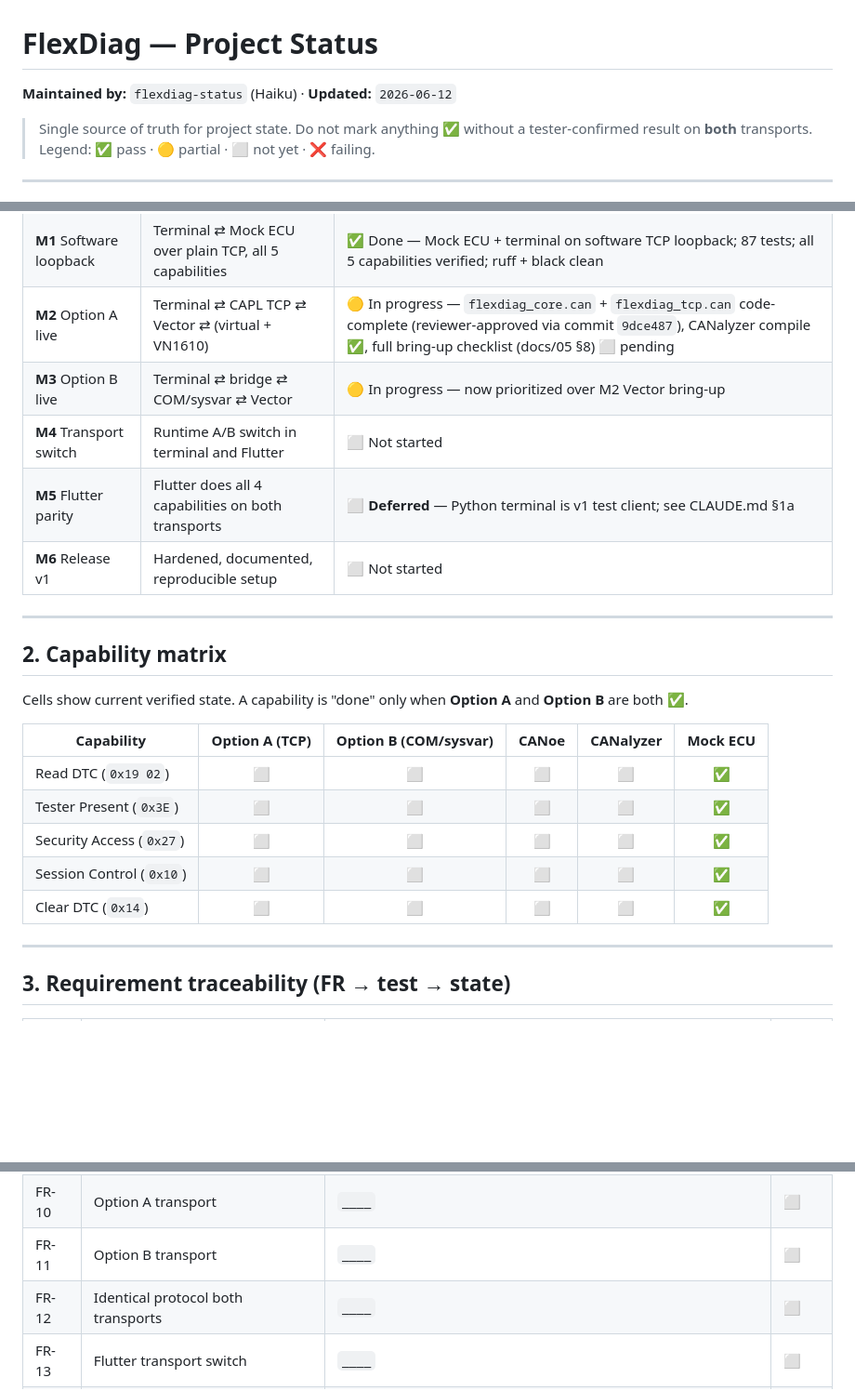
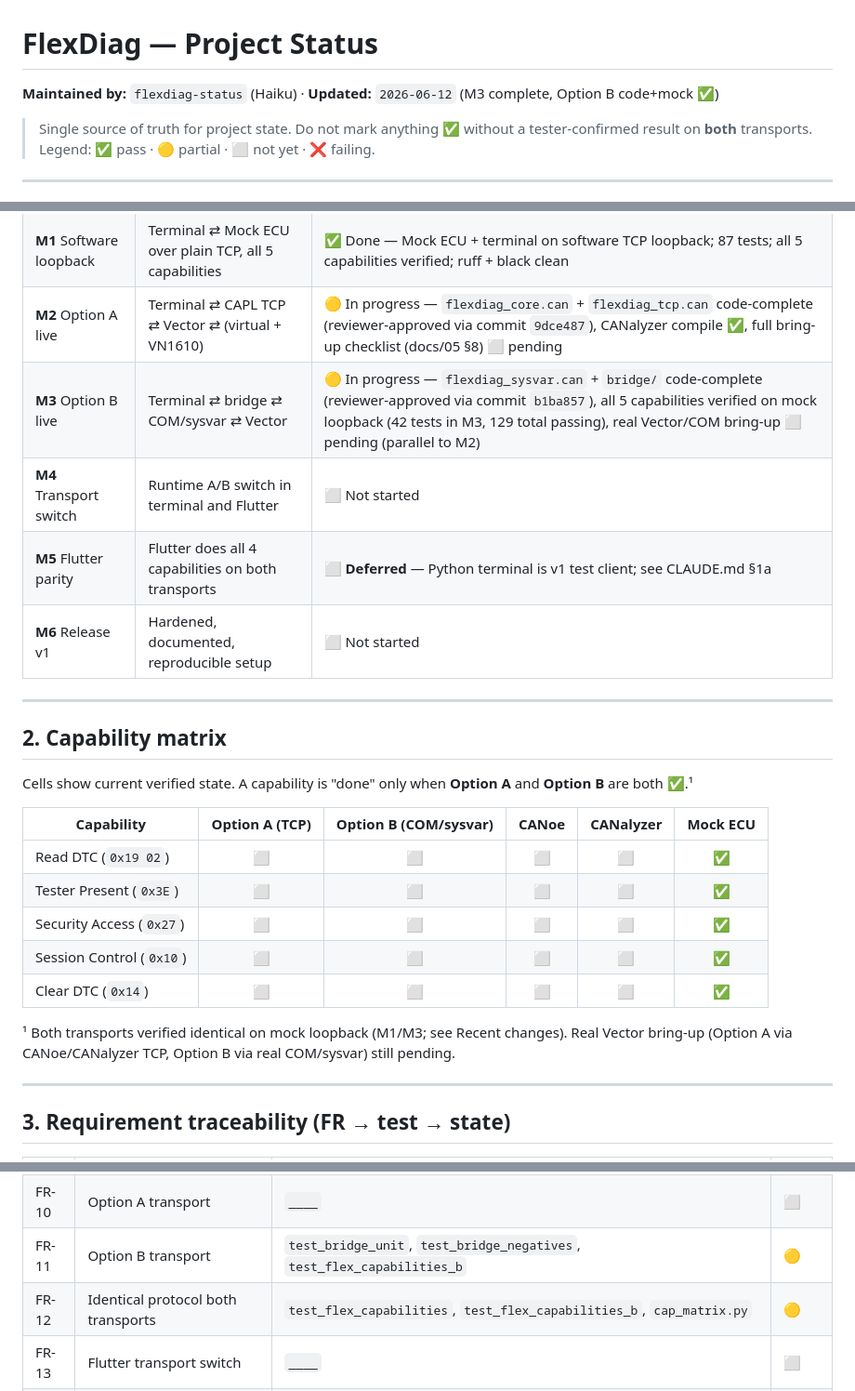
Before and after one commit to hungthanh95/CANDiagHybrid-Claude, a Markdown page: docs/STATUS.md, 3 parts joined by grey strips. Shown at 93% size. Rendered like a GitHub page; blank space fills up the shorter version.

```diff
--- a/docs/STATUS.md
+++ b/docs/STATUS.md
@@ -1,6 +1,6 @@
 # FlexDiag — Project Status
 
-**Maintained by:** `flexdiag-status` (Haiku) · **Updated:** `2026-06-12`
+**Maintained by:** `flexdiag-status` (Haiku) · **Updated:** `2026-06-12` (M3 complete, Option B code+mock ✅)
 
 > Single source of truth for project state. Do not mark anything ✅ without a tester-confirmed result on **both** transports. Legend: ✅ pass · 🟡 partial · ⬜ not yet · ❌ failing.
 
@@ -13,7 +13,7 @@
 | **M0** Protocol frozen | Wire protocol + sysvar layout signed off | ✅ Done — protocol frozen at proto=1, sysvar layout frozen (reviewer-approved) |
 | **M1** Software loopback | Terminal ⇄ Mock ECU over plain TCP, all 5 capabilities | ✅ Done — Mock ECU + terminal on software TCP loopback; 87 tests; all 5 capabilities verified; ruff + black clean |
 | **M2** Option A live | Terminal ⇄ CAPL TCP ⇄ Vector ⇄ (virtual + VN1610) | 🟡 In progress — `flexdiag_core.can` + `flexdiag_tcp.can` code-complete (reviewer-approved via commit `9dce487`), CANalyzer compile ✅, full bring-up checklist (docs/05 §8) ⬜ pending |
-| **M3** Option B live | Terminal ⇄ bridge ⇄ COM/sysvar ⇄ Vector | 🟡 In progress — now prioritized over M2 Vector bring-up |
+| **M3** Option B live | Terminal ⇄ bridge ⇄ COM/sysvar ⇄ Vector | 🟡 In progress — `flexdiag_sysvar.can` + `bridge/` code-complete (reviewer-approved via commit `b1ba857`), all 5 capabilities verified on mock loopback (42 tests in M3, 129 total passing), real Vector/COM bring-up ⬜ pending (parallel to M2) |
 | **M4** Transport switch | Runtime A/B switch in terminal and Flutter | ⬜ Not started |
 | **M5** Flutter parity | Flutter does all 4 capabilities on both transports | ⬜ **Deferred** — Python terminal is v1 test client; see CLAUDE.md §1a |
 | **M6** Release v1 | Hardened, documented, reproducible setup | ⬜ Not started |
@@ -22,7 +22,7 @@
 
 ## 2. Capability matrix
 
-Cells show current verified state. A capability is "done" only when **Option A** and **Option B** are both ✅.
+Cells show current verified state. A capability is "done" only when **Option A** and **Option B** are both ✅.¹
 
 | Capability | Option A (TCP) | Option B (COM/sysvar) | CANoe | CANalyzer | Mock ECU |
 |------------|:--:|:--:|:--:|:--:|:--:|
@@ -31,6 +31,8 @@ Cells show current verified state. A capability is "done" only when **Option A**
 | Security Access (`0x27`) | ⬜ | ⬜ | ⬜ | ⬜ | ✅ |
 | Session Control (`0x10`) | ⬜ | ⬜ | ⬜ | ⬜ | ✅ |
 | Clear DTC (`0x14`) | ⬜ | ⬜ | ⬜ | ⬜ | ✅ |
+
+¹ Both transports verified identical on mock loopback (M1/M3; see Recent changes). Real Vector bring-up (Option A via CANoe/CANalyzer TCP, Option B via real COM/sysvar) still pending.
 
 ---
 
@@ -48,8 +50,8 @@ Cells show current verified state. A capability is "done" only when **Option A**
 | FR-8 | NRC surfaced distinctly | `test_server_negatives`, `test_protocol_nrc` | ✅ |
 | FR-9 | `0x78` pending handled | `test_server_negatives::test_pending_0x78_then_final` | ✅ |
 | FR-10 | Option A transport | `____` | ⬜ |
-| FR-11 | Option B transport | `____` | ⬜ |
-| FR-12 | Identical protocol both transports | `____` | ⬜ |
+| FR-11 | Option B transport | `test_bridge_unit`, `test_bridge_negatives`, `test_flex_capabilities_b` | 🟡 |
+| FR-12 | Identical protocol both transports | `test_flex_capabilities`, `test_flex_capabilities_b`, `cap_matrix.py` | 🟡 |
 | FR-13 | Flutter transport switch | `____` | ⬜ |
 | FR-14 | Terminal transport switch | `____` | ⬜ |
 | FR-15 | Bridge auto-detect CANoe/CANalyzer | `____` | ⬜ |
```
Also changed, not shown: other parts of docs/STATUS.md (+11 -6 lines).
